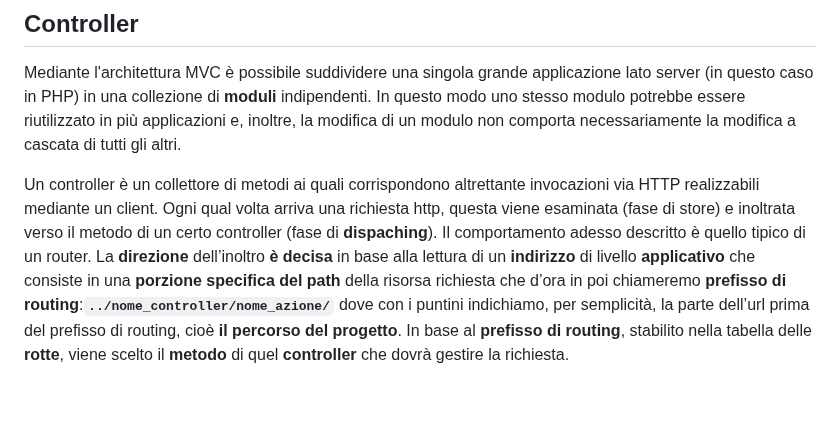
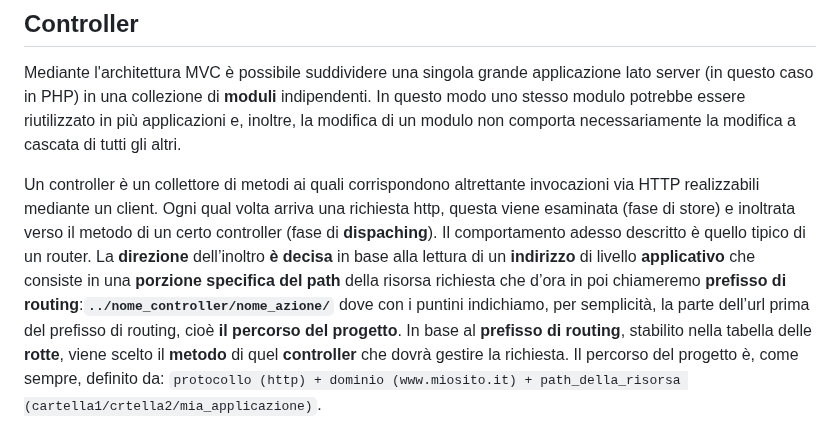
Before and after one commit to sebastianomelita/mvcphp, a Markdown page: controller.md, the part around the change. Drawn GitHub-style; blank space fills up the shorter version.

````diff
--- a/controller.md
+++ b/controller.md
@@ -4,8 +4,8 @@
 
 Mediante l'architettura MVC è possibile suddividere una singola grande applicazione lato server (in questo caso in PHP) in una collezione di **moduli** indipendenti. In questo modo uno stesso modulo potrebbe essere riutilizzato in più applicazioni e, inoltre, la modifica di un modulo non comporta necessariamente la modifica a cascata di tutti gli altri.
 
-Un controller è un collettore di metodi ai quali corrispondono altrettante invocazioni via HTTP realizzabili mediante un client. Ogni qual volta arriva una richiesta http, questa viene esaminata (fase di store) e inoltrata verso il metodo di un certo controller (fase di **dispaching**). Il comportamento adesso descritto è quello tipico di un router. La **direzione** dell’inoltro **è decisa** in base alla lettura di un **indirizzo** di livello **applicativo** che consiste in una **porzione specifica del path** della risorsa richiesta che d’ora in poi chiameremo **prefisso di routing**:**```../nome_controller/nome_azione/```** dove con i puntini indichiamo, per semplicità, la parte dell’url prima del prefisso di routing, cioè **il percorso del progetto**.  In base al **prefisso di routing**, stabilito nella tabella delle **rotte**, viene scelto il **metodo** di quel
-**controller** che dovrà gestire la richiesta.
+Un controller è un collettore di metodi ai quali corrispondono altrettante invocazioni via HTTP realizzabili mediante un client. Ogni qual volta arriva una richiesta http, questa viene esaminata (fase di store) e inoltrata verso il metodo di un certo controller (fase di **dispaching**). Il comportamento adesso descritto è quello tipico di un router. La **direzione** dell’inoltro **è decisa** in base alla lettura di un **indirizzo** di livello **applicativo** che consiste in una **porzione specifica del path** della risorsa richiesta che d’ora in poi chiameremo **prefisso di routing**:**```../nome_controller/nome_azione/```** dove con i puntini indichiamo, per semplicità, la parte dell’url prima del prefisso di routing, cioè **il percorso del progetto**. In base al **prefisso di routing**, stabilito nella tabella delle **rotte**, viene scelto il **metodo** di quel
+**controller** che dovrà gestire la richiesta. Il percorso del progetto è, come sempre, definito da: ```protocollo (http) + dominio (www.miosito.it) + path_della_risorsa (cartella1/crtella2/mia_applicazione)```.
 
  <img src="controller.png" width="600">
 
````
